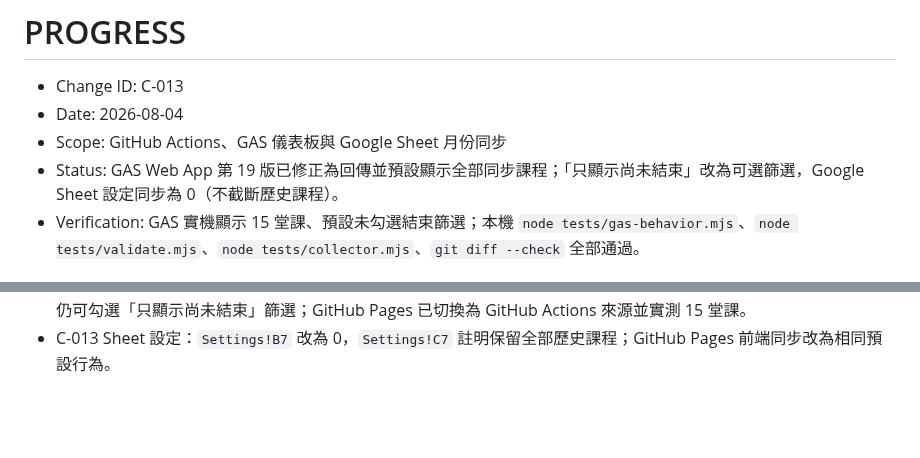
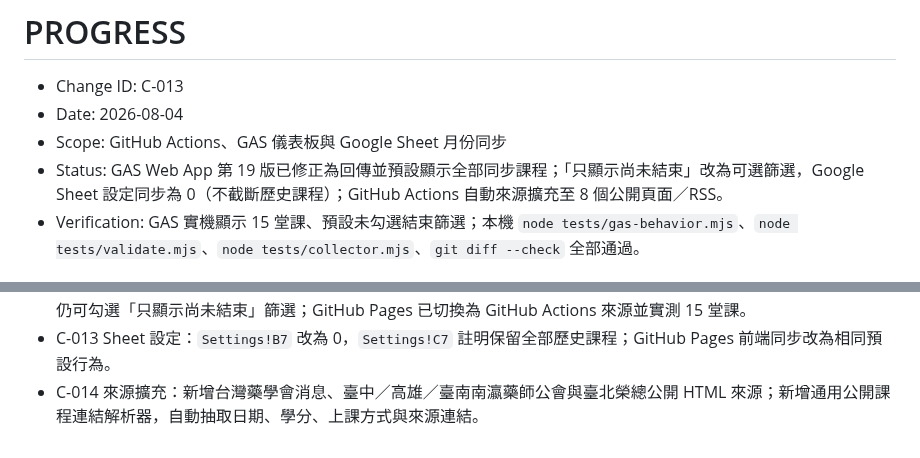
Before and after one commit to LCCtaiwan/pharmacist-dashboard, a Markdown page: PROGRESS.md, 2 parts joined by grey strips. Rendered like a GitHub page; blank space fills up the shorter version.

Commit message:
feat: expand automatic public course sources

```diff
--- a/PROGRESS.md
+++ b/PROGRESS.md
@@ -3,7 +3,7 @@
 - Change ID: C-013
 - Date: 2026-08-04
 - Scope: GitHub Actions、GAS 儀表板與 Google Sheet 月份同步
-- Status: GAS Web App 第 19 版已修正為回傳並預設顯示全部同步課程；「只顯示尚未結束」改為可選篩選，Google Sheet 設定同步為 0（不截斷歷史課程）。
+- Status: GAS Web App 第 19 版已修正為回傳並預設顯示全部同步課程；「只顯示尚未結束」改為可選篩選，Google Sheet 設定同步為 0（不截斷歷史課程）；GitHub Actions 自動來源擴充至 8 個公開頁面／RSS。
 - Verification: GAS 實機顯示 15 堂課、預設未勾選結束篩選；本機 `node tests/gas-behavior.mjs`、`node tests/validate.mjs`、`node tests/collector.mjs`、`git diff --check` 全部通過。
 
 ## In Progress
@@ -39,3 +39,4 @@
 - C-012 正式驗收：GAS 第 17 版儀表板優先讀取 `Courses_All`／`Sources_Actions`；同一個 `/exec` 顯示 GAS 即時資料與 Actions 來源狀態。
 - C-013 正式驗收：GAS 第 19 版移除 API 的 14 天歷史課程截斷，前端預設顯示全部課程；正式 `/exec` 實測 15 堂課，仍可勾選「只顯示尚未結束」篩選；GitHub Pages 已切換為 GitHub Actions 來源並實測 15 堂課。
 - C-013 Sheet 設定：`Settings!B7` 改為 0，`Settings!C7` 註明保留全部歷史課程；GitHub Pages 前端同步改為相同預設行為。
+- C-014 來源擴充：新增台灣藥學會消息、臺中／高雄／臺南南瀛藥師公會與臺北榮總公開 HTML 來源；新增通用公開課程連結解析器，自動抽取日期、學分、上課方式與來源連結。
```
